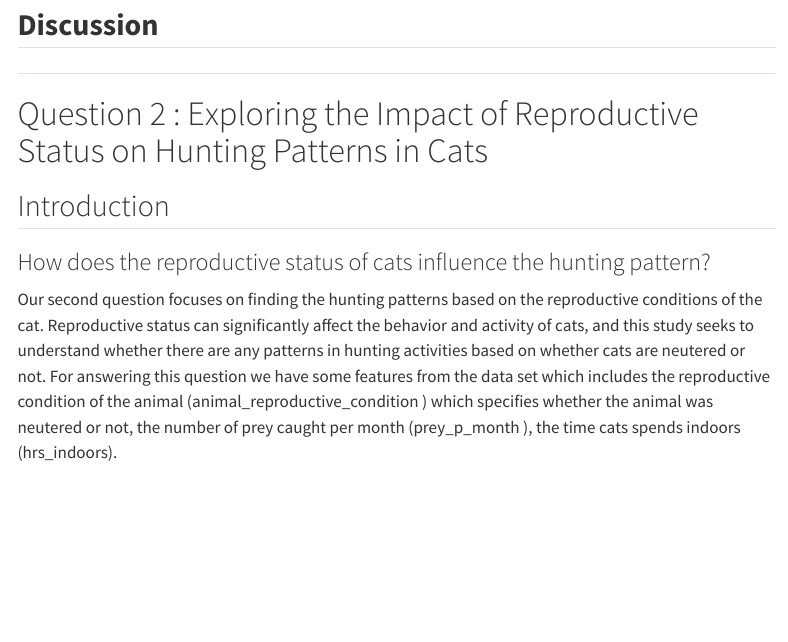
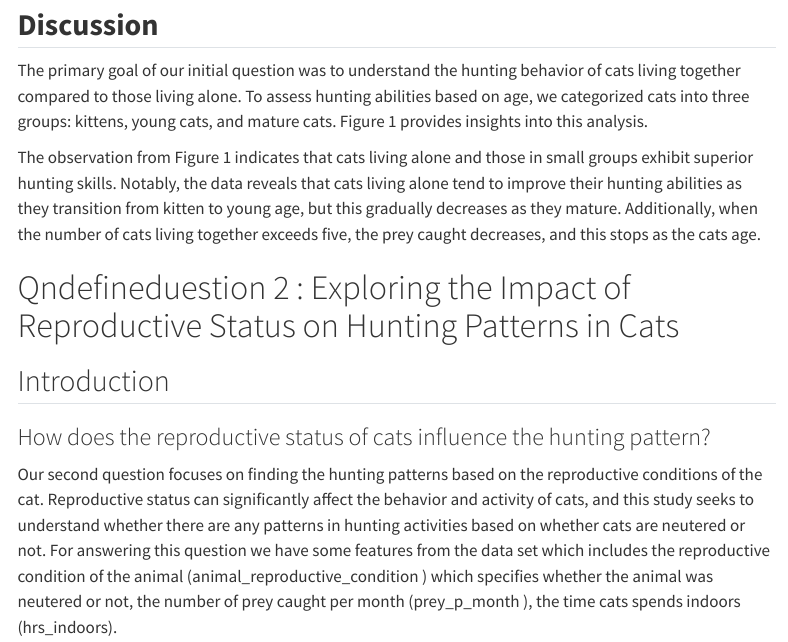
Before and after one commit to INFO526-DataViz/project-01-R-tisans-of-Visuals, a Quarto document (index.qmd): the page in a window 1100 px wide, from 1520 px down before the commit and from 1560 px down after it, so that both start at the same text. Rendered offline with R 4.5, knitr and Pandoc in place of Quarto, with nearby package versions; menus at the side of the page are left out.

Commit message:
updated the discussion

```diff
--- a/index.qmd
+++ b/index.qmd
@@ -33,8 +35,10 @@ Our initial plot is a scatter plot illustrating the hunting abilities of cats. W
 ## **Discussion**
 
-##
+The primary goal of our initial question was to understand the hunting behavior of cats living together compared to those living alone. To assess hunting abilities based on age, we categorized cats into three groups: kittens, young cats, and mature cats. Figure 1 provides insights into this analysis.
 
-# Question 2 : Exploring the Impact of Reproductive Status on Hunting Patterns in Cats
+The observation from Figure 1 indicates that cats living alone and those in small groups exhibit superior hunting skills. Notably, the data reveals that cats living alone tend to improve their hunting abilities as they transition from kitten to young age, but this gradually decreases as they mature. Additionally, when the number of cats living together exceeds five, the prey caught decreases, and this stops as the cats age.
+
+# Qndefineduestion 2 : Exploring the Impact of Reproductive Status on Hunting Patterns in Cats
 
 ## Introduction
 
```
Also changed, not shown: index.qmd (6 more changed lines).
